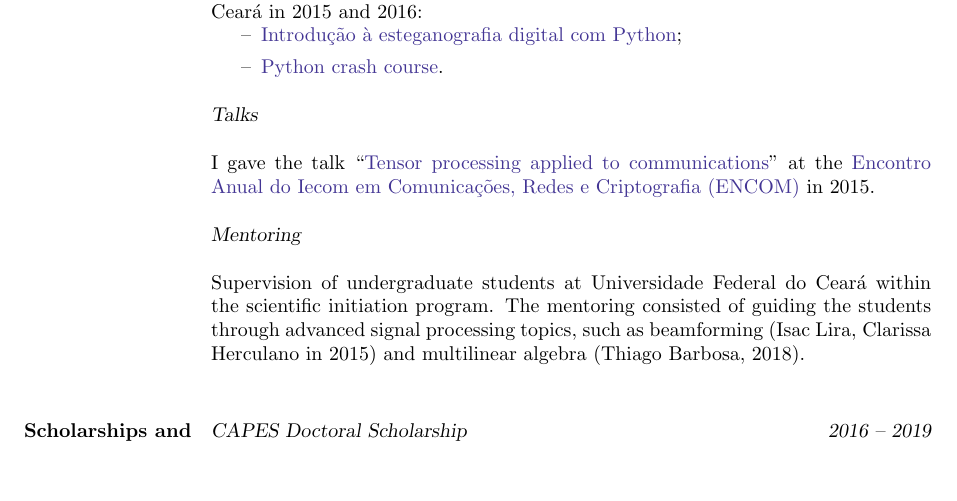
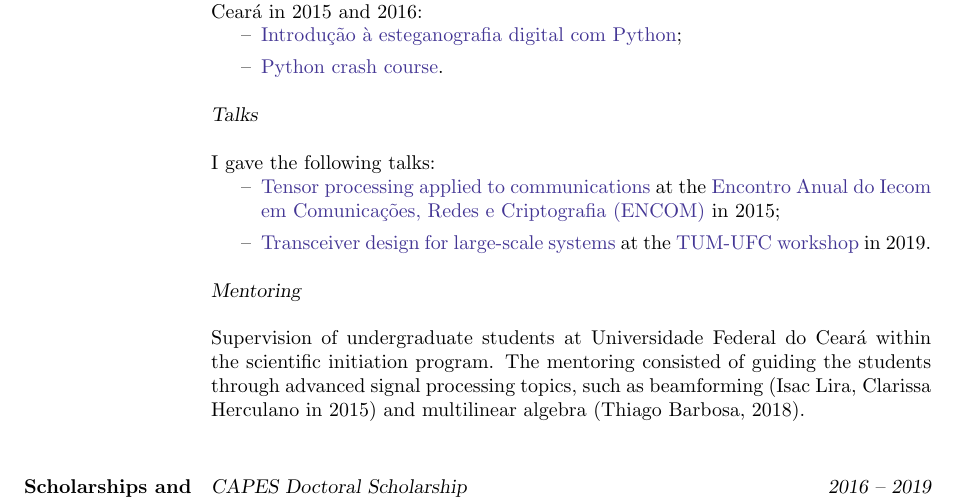
Before and after one commit to lnribeiro/cv, a LaTeX CV (cv.tex, which reads section/teaching.tex): part of page 2 of 4, cut so that both start at the same text, the shorter picture padded with empty space. Compiled offline with pdfLaTeX.

Commit message:
tum-ufc talk

```diff
--- a/section/teaching.tex
+++ b/section/teaching.tex
@@ -18,7 +18,11 @@ I presented some tutorials at ``Semana da Teleinformática'' at Universidade Fed
 
 {\sl Talks}
 
-I gave the talk ``\href{https://github.com/lnribeiro/lnribeiro.github.io/blob/master/assets/pdf/encom15.pdf}{Tensor processing applied to communications}'' at the \href{https://iecom.org.br/encom2015/#}{Encontro Anual do Iecom em Comunicaç\~{o}es, Redes e Criptografia (ENCOM)} in 2015.
+I gave the following talks:
+\begin{itemize}
+	\item[--] \href{https://github.com/lnribeiro/lnribeiro.github.io/blob/master/assets/pdf/encom15.pdf}{Tensor processing applied to communications} at the \href{https://iecom.org.br/encom2015/#}{Encontro Anual do Iecom em Comunicaç\~{o}es, Redes e Criptografia (ENCOM)} in 2015;
+	\item[--] \href{http://lnribeiro.github.io/assets/pdf/tum19.pdf}{Transceiver design for large-scale systems} at the \href{http://www.msv.ei.tum.de/workshop-tum-ufc/}{TUM-UFC workshop} in 2019.
+\end{itemize}
 
 {\sl Mentoring}
 
```
Also changed, not shown: section/publications.tex (+1 -0 lines), cv.pdf.
